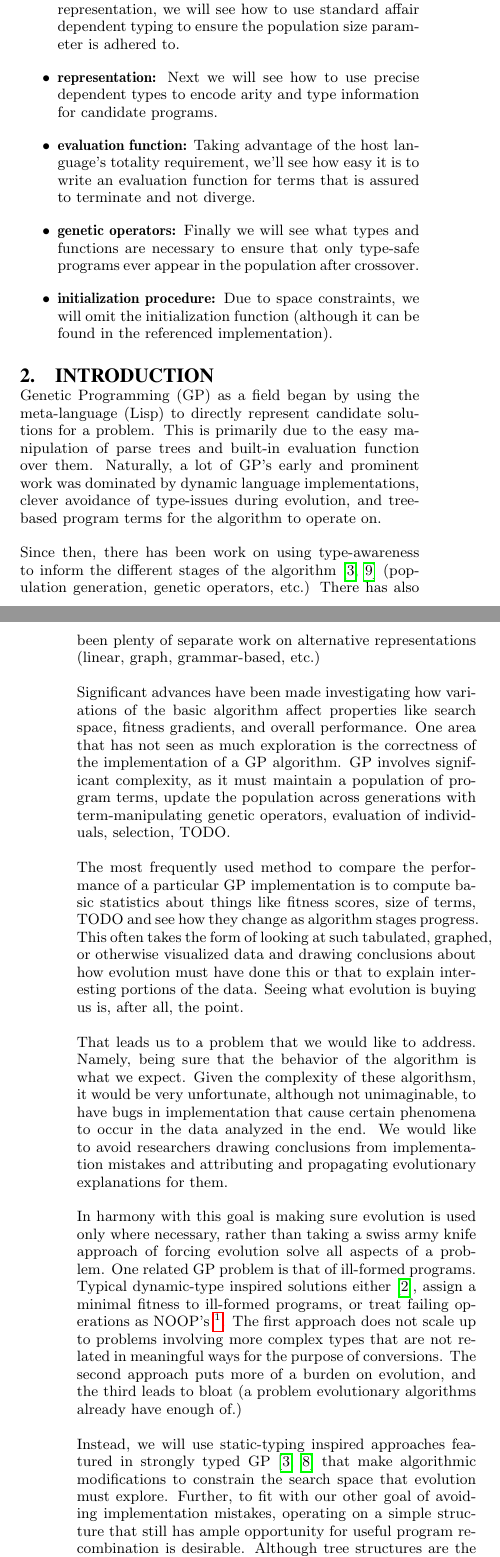
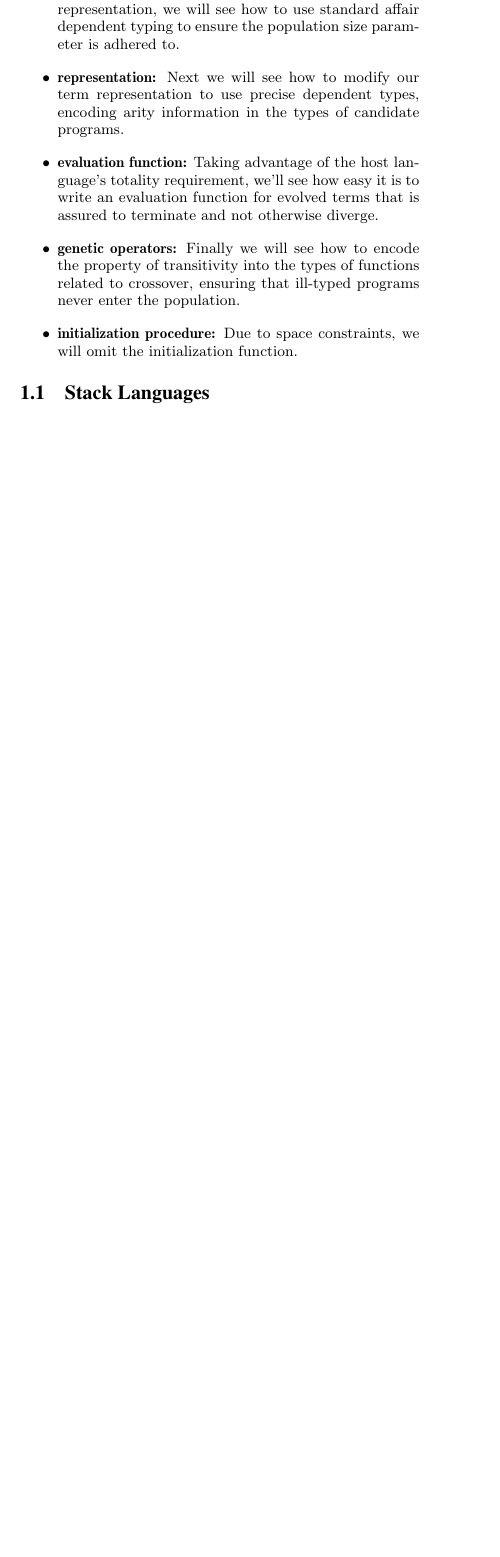
Before and after one commit to larrytheliquid/aaip11, a LaTeX paper (gecco11.tex): two parts of the columns of pages 1 and 2 of 8 before the commit and part of one column of page 1 of 7 after it, the two joined at a grey line, cut so that both start at the same text, the shorter picture padded with empty space. Compiled offline with pdfLaTeX.

Commit message:
more intro

```diff
--- a/gecco11.tex
+++ b/gecco11.tex
@@ -62,88 +62,21 @@ After a general overview of stack languages and dependent types, the
 structure of the paper will follow a common classification scheme for
 GP:
 \begin{itemize}
-\item{\textbf{parameters:}} Starting with an non-dependently typed
+\item{\textbf{parameters:}} Starting with a non-dependently typed
   representation, we will see how to use standard affair dependent
   typing to ensure the population size parameter is adhered to.
-\item{\textbf{representation:}} Next we will see how to use precise
-  dependent types to encode arity and type information for candidate
-  programs.
+\item{\textbf{representation:}} Next we will see how to modify our
+  term representation to use precise dependent types, encoding arity
+  information in the types of candidate programs.
 \item{\textbf{evaluation function:}} Taking advantage of the host
   language's totality requirement, we'll see how easy it is to write
-  an evaluation function for terms that is assured to terminate and
-  not diverge.
-\item{\textbf{genetic operators:}} Finally we will see what types and
-  functions are necessary to ensure that only type-safe programs ever
-  appear in the population after crossover.
+  an evaluation function for evolved terms that is assured to
+  terminate and not otherwise diverge.
+\item{\textbf{genetic operators:}} Finally we will see how to encode
+  the property of transitivity into the types of functions related to
+  crossover, ensuring that ill-typed programs never enter the
+  population.
 \item{\textbf{initialization procedure:}} Due to space constraints, we
-  will omit the initialization function (although it can be found in
-  the referenced implementation).
+  will omit the initialization function.
 \end{itemize}
 
-\section{Introduction}
-
-Genetic Programming (GP) as a field began by using the meta-language
-(Lisp) to directly represent candidate solutions for a problem. This is primarily due
-to the easy manipulation of parse trees and built-in evaluation
-function over them. Naturally, a lot of GP's early and prominent work
-was dominated by dynamic language implementations, clever avoidance of
-type-issues during evolution, and tree-based program terms
-for the algorithm to operate on.
-
-Since then, there has been work on using type-awareness to inform the
-different stages of the algorithm
-\cite{montana:strongtree, tchernev:crossmethods}
-(population generation, genetic operators, etc.) There has also been
-plenty of separate work on alternative representations (linear, graph,
-grammar-based, etc.)
-
-Significant advances have been made investigating how variations of
-the basic algorithm affect properties like search space, fitness
-gradients, and overall performance. One area that has not seen as much
-exploration is the correctness of the implementation of a GP
-algorithm. GP involves significant complexity, as it must maintain a
-population of program terms, update the population across generations
-with term-manipulating genetic operators, evaluation of individuals,
-selection, TODO.
-
-The most frequently used method to compare the performance of a
-particular GP implementation is to compute basic statistics about
-things like fitness scores, size of terms, TODO and see how they
-change as algorithm stages progress. This often takes the form of
-looking at such tabulated, graphed, or otherwise visualized data and
-drawing conclusions about how evolution must have done this or that to
-explain interesting portions of the data. Seeing what evolution is
-buying us is, after all, the point.
-
-That leads us to a problem that we would like to address. Namely,
-being sure that the behavior of the algorithm is what we expect. Given
-the complexity of these algorithsm, it would be very unfortunate,
-although not unimaginable, to have bugs in implementation that cause
-certain phenomena to occur in the data analyzed in the end. We would
-like to avoid researchers drawing conclusions from implementation
-mistakes and attributing and propagating evolutionary explanations for
-them.
-
-In harmony with this goal is making sure evolution is used only where
-necessary, rather than taking a swiss army knife approach of forcing
-evolution solve all aspects of a problem. One
-related GP problem is that of ill-formed programs. Typical
-dynamic-type inspired solutions either \cite{koza:92}, assign a minimal fitness to
-ill-formed programs, or treat failing operations as
-NOOP's
-\footnote{In a stack-based language, a runtime failure can act like a
-  NOOP by continuing execution with an unmodified stack state. However,
-  tree-based languages do not have a simple way to return nothing}.
-The first approach does not scale up to problems involving more
-complex types that are not related in meaningful ways for the purpose
-of conversions. The second approach puts more of a burden on evolution, and the third
-leads to bloat (a problem evolutionary algorithms already have enough
-of.)
-
-Instead, we will use static-typing inspired approaches featured in
-strongly typed GP \cite{montana:strongtree, tchernev:forthcross} that make algorithmic
-modifications to constrain the search space that evolution must
-explore. Further, to fit with our other goal of avoiding
-implementation mistakes, operating on a simple structure that still
-has ample opportunity for useful program recombination is
-desirable. Although tree structures are the most common GP term
@@ -161 +82,0 @@ domain of permutations that are useful in a GP setting.
-In essence, we would like to come up with a list of invariants that
@@ -177 +82,0 @@ effects in question are already mature and well-understood.
-Secondly, the typical GP program must deal with things like catching
@@ -185 +82,0 @@ complete running). Although though Haskell is a pure language, it is
-also a partial language. When using a partial meta-language, it is
@@ -191,5 +82,0 @@ and total.
-In a certain sense, Hindley-Milner based languages that are both pure
-and total just shift errors from being classified as runtime errors to
-being classified as logic errors. This is because part of totality is
-for a function to be coverage complete in its case analysis. For
-example, a function that is designed to only work on some cases of an
@@ -214,4 +83,4 @@ or otherwise express the kind of data that a function operates on.
-\section{Stack Languages}
+\subsection{Stack Languages}
 
 In stack-based languages \cite{kelly:forth} there is no
 distinction between values and functions. Instead, each syntactic
```
Also changed, not shown: gecco11.tex (122 more changed lines).
